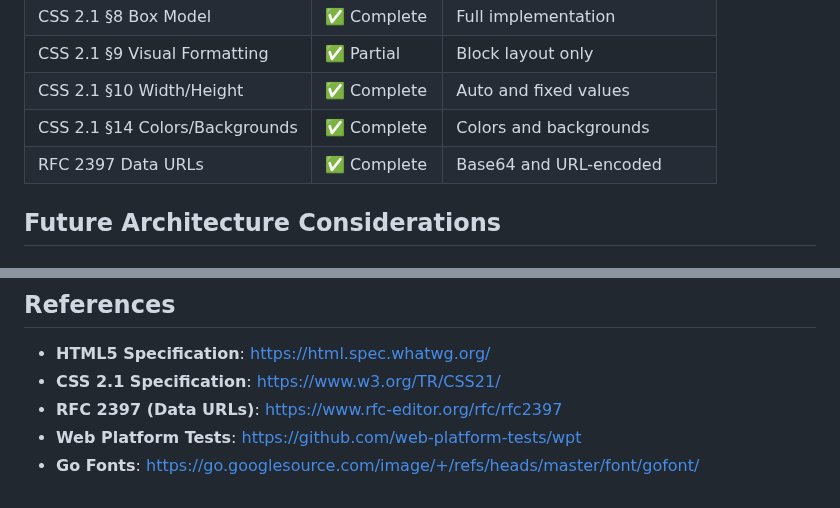
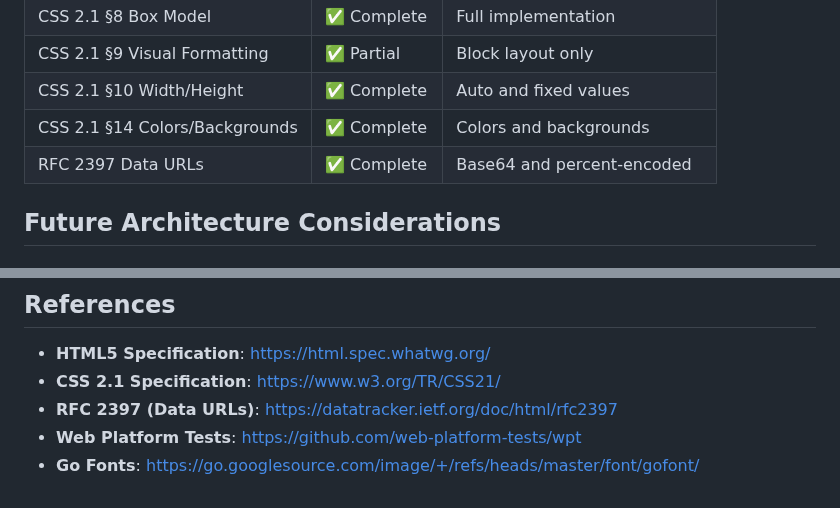
Before and after one commit to lukehoban/browser, a Markdown page: ARCHITECTURE.md, 2 parts joined by grey strips. Rendered like a GitHub page.

Commit message:
Fix URLs and terminology in architecture documentation
Co-authored-by: lukehoban <223467+lukehoban@users.noreply.github.com>

```diff
--- a/ARCHITECTURE.md
+++ b/ARCHITECTURE.md
@@ -529,7 +529,7 @@ Images and fonts are cached to avoid redundant loading and parsing.
 | CSS 2.1 §9 Visual Formatting | ✅ Partial | Block layout only |
 | CSS 2.1 §10 Width/Height | ✅ Complete | Auto and fixed values |
 | CSS 2.1 §14 Colors/Backgrounds | ✅ Complete | Colors and backgrounds |
-| RFC 2397 Data URLs | ✅ Complete | Base64 and URL-encoded |
+| RFC 2397 Data URLs | ✅ Complete | Base64 and percent-encoded |
 
 ## Future Architecture Considerations
 
@@ -552,6 +552,6 @@ Images and fonts are cached to avoid redundant loading and parsing.
 
 - **HTML5 Specification**: https://html.spec.whatwg.org/
 - **CSS 2.1 Specification**: https://www.w3.org/TR/CSS21/
-- **RFC 2397 (Data URLs)**: https://www.rfc-editor.org/rfc/rfc2397
+- **RFC 2397 (Data URLs)**: https://datatracker.ietf.org/doc/html/rfc2397
 - **Web Platform Tests**: https://github.com/web-platform-tests/wpt
 - **Go Fonts**: https://go.googlesource.com/image/+/refs/heads/master/font/gofont/
```
